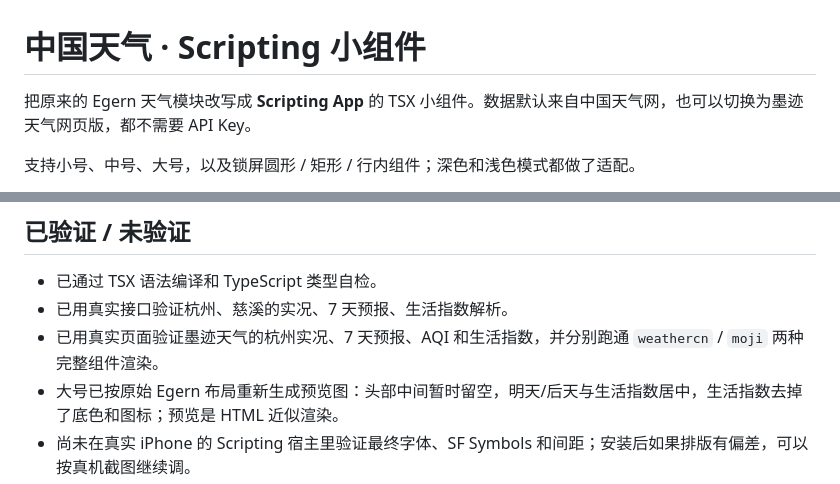
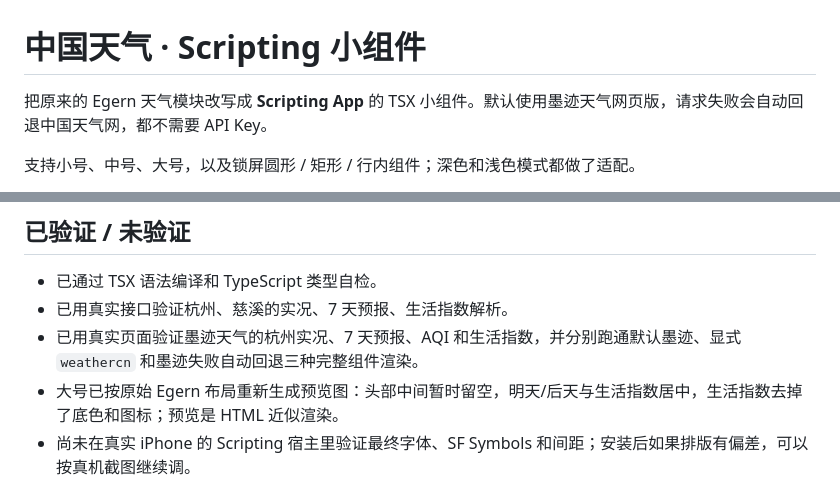
Before and after one commit to SmallMr/Scripting-WeatherWidget, a Markdown page: README.md, 2 parts joined by grey strips. Drawn GitHub-style.

```diff
--- a/README.md
+++ b/README.md
@@ -1,6 +1,6 @@
 # 中国天气 · Scripting 小组件
 
-把原来的 Egern 天气模块改写成 **Scripting App** 的 TSX 小组件。数据默认来自中国天气网，也可以切换为墨迹天气网页版，都不需要 API Key。
+把原来的 Egern 天气模块改写成 **Scripting App** 的 TSX 小组件。默认使用墨迹天气网页版，请求失败会自动回退中国天气网，都不需要 API Key。
 
 支持小号、中号、大号，以及锁屏圆形 / 矩形 / 行内组件；深色和浅色模式都做了适配。
 
@@ -160,7 +160,7 @@ preview/                  预览图片和 HTML
 
 - 已通过 TSX 语法编译和 TypeScript 类型自检。
 - 已用真实接口验证杭州、慈溪的实况、7 天预报、生活指数解析。
-- 已用真实页面验证墨迹天气的杭州实况、7 天预报、AQI 和生活指数，并分别跑通 `weathercn` / `moji` 两种完整组件渲染。
+- 已用真实页面验证墨迹天气的杭州实况、7 天预报、AQI 和生活指数，并分别跑通默认墨迹、显式 `weathercn` 和墨迹失败自动回退三种完整组件渲染。
 - 大号已按原始 Egern 布局重新生成预览图：头部中间暂时留空，明天/后天与生活指数居中，生活指数去掉了底色和图标；预览是 HTML 近似渲染。
 - 尚未在真实 iPhone 的 Scripting 宿主里验证最终字体、SF Symbols 和间距；安装后如果排版有偏差，可以按真机截图继续调。
 
```
Also changed, not shown: other parts of README.md (+8 -8 lines), preview/大号_浅色.png, preview/大号_深色.png, 6 other files.
